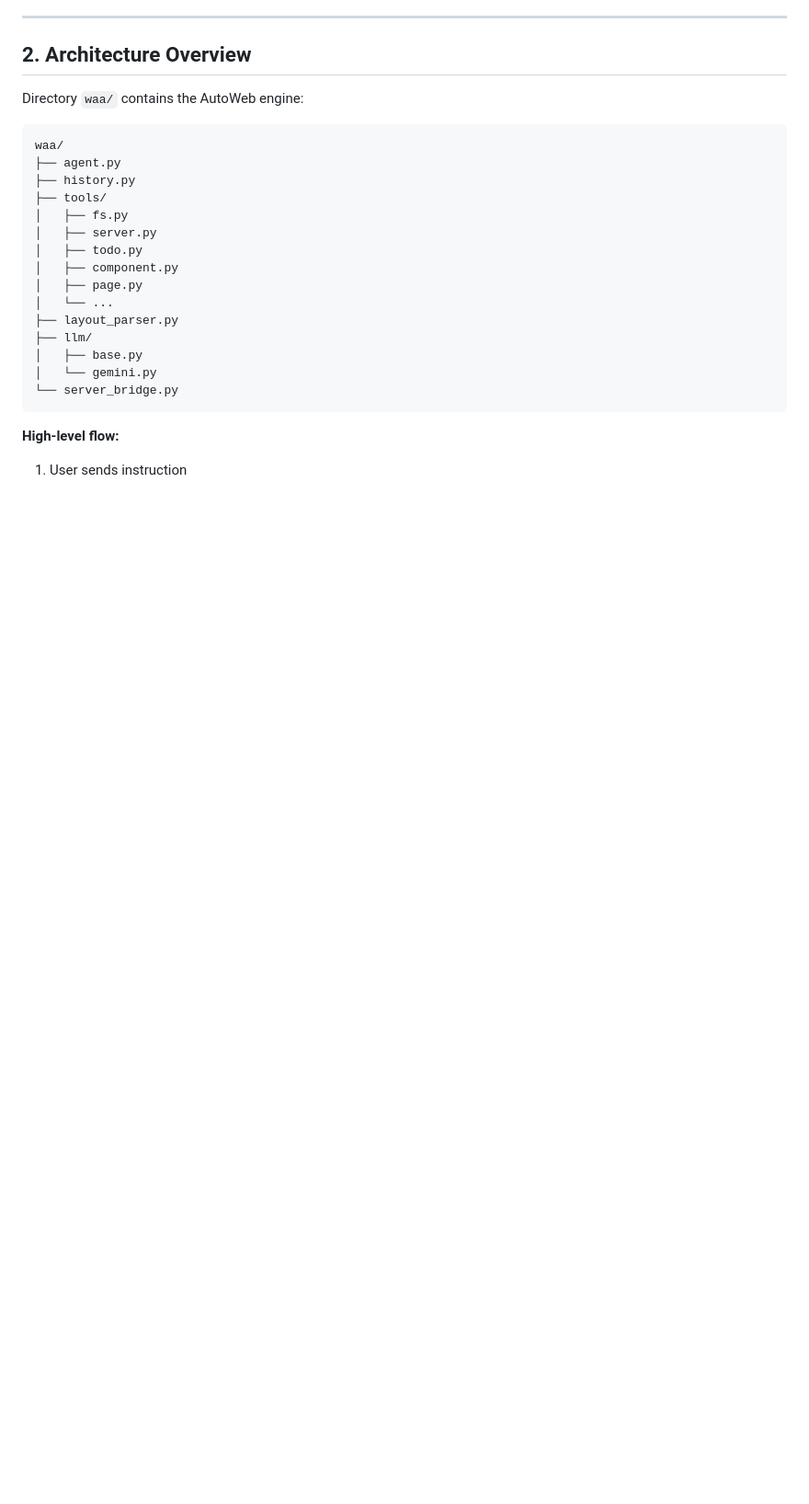
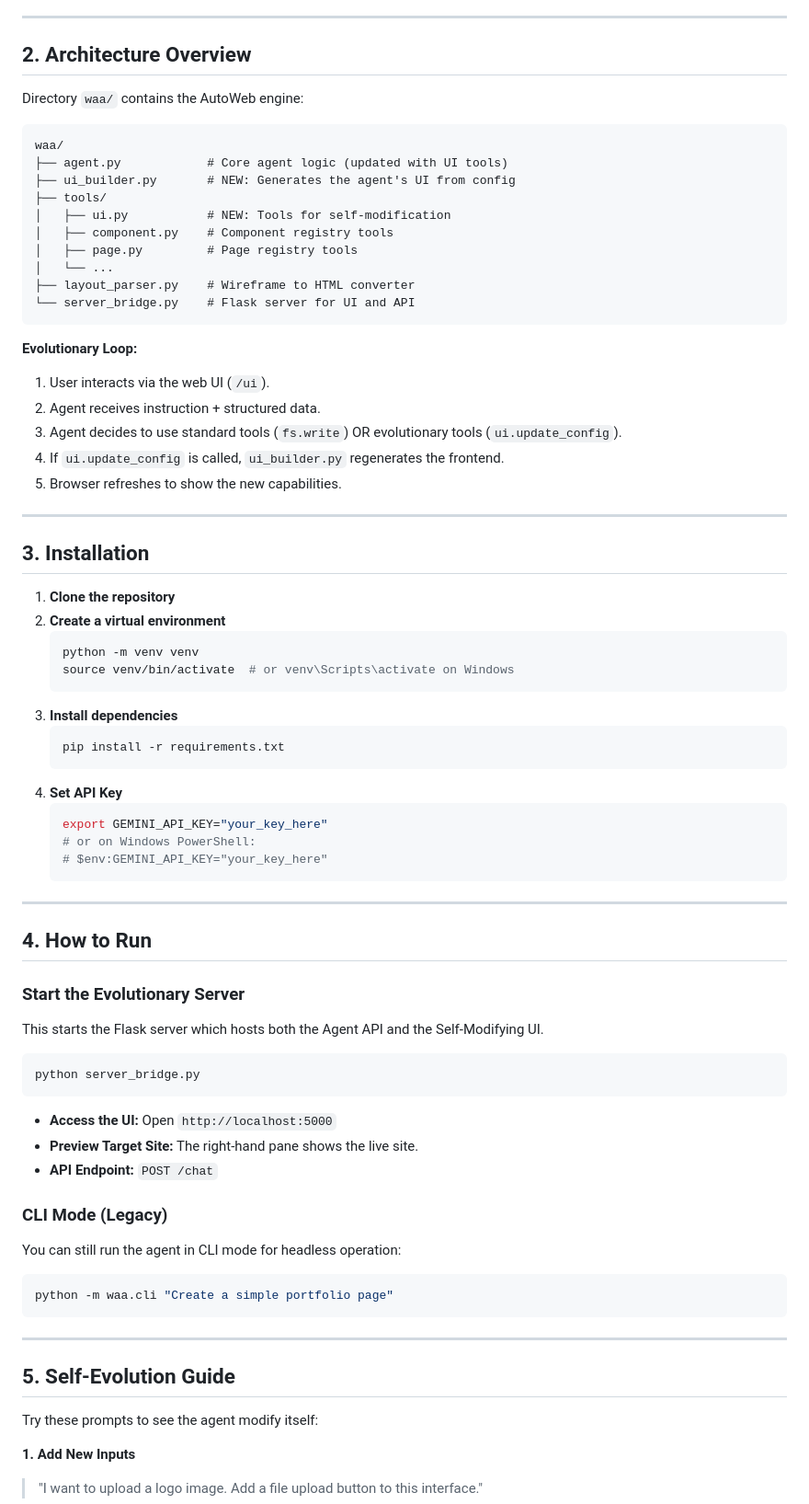
Before and after one commit to liangshaobo2001/mp_gemini, a Markdown page: README.md, the part around one of its changes. Shown at 92% size. GitHub-like rendering; blank space fills up the shorter version.

`````diff
--- a/README.md
+++ b/README.md
@@ -79,22 +54,72 @@ Directory `waa/` contains the AutoWeb engine:
 
 ```text
 waa/
-├── agent.py
-├── history.py
+├── agent.py            # Core agent logic (updated with UI tools)
+├── ui_builder.py       # NEW: Generates the agent's UI from config
 ├── tools/
-│   ├── fs.py
-│   ├── server.py
-│   ├── todo.py
-│   ├── component.py
-│   ├── page.py
+│   ├── ui.py           # NEW: Tools for self-modification
+│   ├── component.py    # Component registry tools
+│   ├── page.py         # Page registry tools
 │   └── ...
-├── layout_parser.py
-├── llm/
-│   ├── base.py
-│   └── gemini.py
-└── server_bridge.py
-````
+├── layout_parser.py    # Wireframe to HTML converter
+└── server_bridge.py    # Flask server for UI and API
+```
 
-**High-level flow:**
+**Evolutionary Loop:**
+1.  User interacts via the web UI (`/ui`).
+2.  Agent receives instruction + structured data.
+3.  Agent decides to use standard tools (`fs.write`) OR evolutionary tools (`ui.update_config`).
+4.  If `ui.update_config` is called, `ui_builder.py` regenerates the frontend.
+5.  Browser refreshes to show the new capabilities.
 
-1.  User sends instruction
+---
+
+## 3. Installation
+
+1.  **Clone the repository**
+2.  **Create a virtual environment**
+    ```bash
+    python -m venv venv
+    source venv/bin/activate  # or venv\Scripts\activate on Windows
+    ```
+3.  **Install dependencies**
+    ```bash
+    pip install -r requirements.txt
+    ```
+4.  **Set API Key**
+    ```bash
+    export GEMINI_API_KEY="your_key_here"
+    # or on Windows PowerShell:
+    # $env:GEMINI_API_KEY="your_key_here"
+    ```
+
+---
+
+## 4. How to Run
+
+### Start the Evolutionary Server
+This starts the Flask server which hosts both the Agent API and the Self-Modifying UI.
+
+```bash
+python server_bridge.py
+```
+
+- **Access the UI:** Open `http://localhost:5000`
+- **Preview Target Site:** The right-hand pane shows the live site.
+- **API Endpoint:** `POST /chat`
+
+### CLI Mode (Legacy)
+You can still run the agent in CLI mode for headless operation:
+```bash
+python -m waa.cli "Create a simple portfolio page"
+```
+
+---
+
+## 5. Self-Evolution Guide
+
+Try these prompts to see the agent modify itself:
+
+**1. Add New Inputs**
+> "I want to upload a logo image. Add a file upload button to this interface."
+
`````
Also changed, not shown: other parts of README.md (+82 -56 lines).
